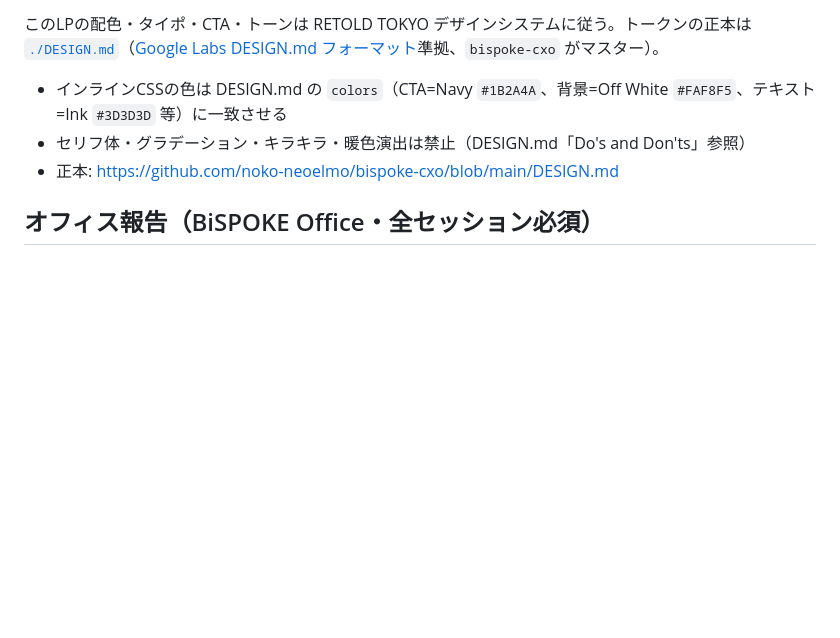
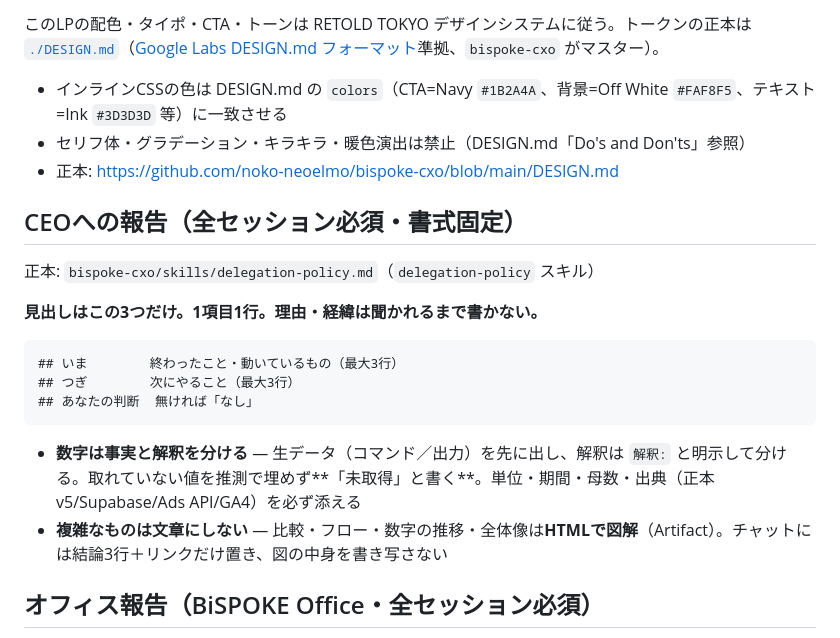
Before and after one commit to noko-neoelmo/bispoke-resize.lp, a Markdown page: CLAUDE.md, the part around the change. GitHub-like rendering; blank space fills up the shorter version.

Commit message:
docs: 報告書式（いま/つぎ/あなたの判断）と数字・図解ルールをCLAUDE.mdに常設
CLAUDE.mdは全セッションで自動読込されるため、スキル任せにせずここに常設する。

- 報告見出しを3つに固定・1項目1行
- 数字は生データ先出し／解釈を明示分離／未取得を推測で埋めない
- 比較・フロー・推移・全体像はHTML図解にし、チャットは結論3行＋リンク

Co-Authored-By: Claude Opus 5 <noreply@anthropic.com>
Claude-Session: https://claude.ai/code/session_01XvK5fj9TUG9uhx5qxXn4kx

````diff
--- a/CLAUDE.md
+++ b/CLAUDE.md
@@ -81,6 +81,21 @@ mainにpush → Vercel自動デプロイ。PRは不要（静的HTML単体のた
 - セリフ体・グラデーション・キラキラ・暖色演出は禁止（DESIGN.md「Do's and Don'ts」参照）
 - 正本: https://github.com/noko-neoelmo/bispoke-cxo/blob/main/DESIGN.md
 
+## CEOへの報告（全セッション必須・書式固定）
+
+正本: `bispoke-cxo/skills/delegation-policy.md`（`delegation-policy` スキル）
+
+**見出しはこの3つだけ。1項目1行。理由・経緯は聞かれるまで書かない。**
+
+```
+## いま        終わったこと・動いているもの（最大3行）
+## つぎ        次にやること（最大3行）
+## あなたの判断  無ければ「なし」
+```
+
+- **数字は事実と解釈を分ける** — 生データ（コマンド／出力）を先に出し、解釈は `解釈:` と明示して分ける。取れていない値を推測で埋めず**「未取得」と書く**。単位・期間・母数・出典（正本v5/Supabase/Ads API/GA4）を必ず添える
+- **複雑なものは文章にしない** — 比較・フロー・数字の推移・全体像は**HTMLで図解**（Artifact）。チャットには結論3行＋リンクだけ置き、図の中身を書き写さない
+
 ## オフィス報告（BiSPOKE Office・全セッション必須）
 
 このリポで作業するすべてのClaude Codeセッションは、**作業着手前に** BiSPOKE Office（Supabase）へチェックインする。CEOはPMボードで全セッションを1画面把握している。ルール正本: `bispoke-cxo/skills/office-protocol.md`
````
